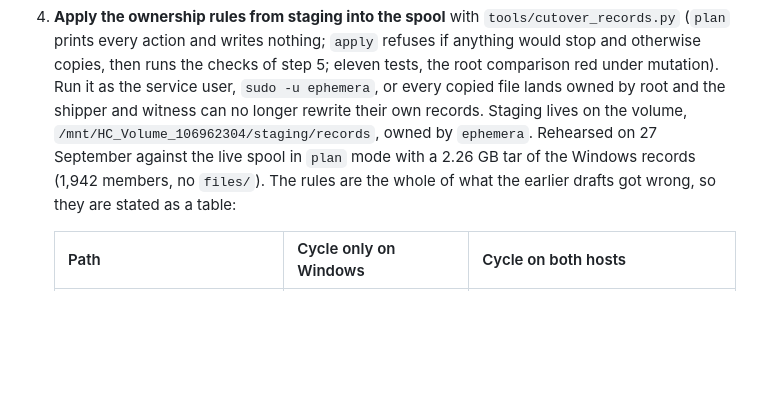
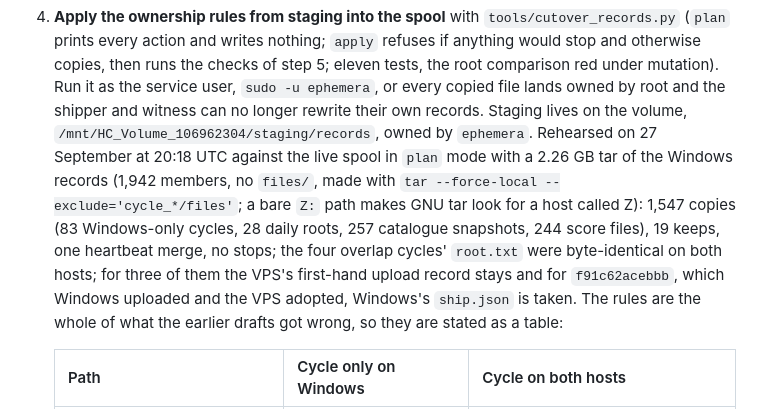
Before and after one commit to Kira-Ryan/ephemera, a Markdown page: DOCS/migration-runbook.md, the part around the change. Drawn GitHub-style; blank space fills up the shorter version.

Commit message:
Runbook, PLAN: the phase B rehearsal on the host, and the rest of 27 Sep
Plan mode against the live spool from the staged Windows records: 1,547
copies, 19 keeps, one heartbeat merge, no stops; the four overlap roots
identical; first-hand upload records stay for three of them.

Co-Authored-By: Claude Fable 5.1 <noreply@anthropic.com>

```diff
--- a/DOCS/migration-runbook.md
+++ b/DOCS/migration-runbook.md
@@ -653,9 +653,14 @@ VPS watcher keeps pulling, so the archive never stops.
    mutation). Run it as the service user, `sudo -u ephemera`, or every copied file lands owned by
    root and the shipper and witness can no longer rewrite their own records. Staging lives on the
    volume, `/mnt/HC_Volume_106962304/staging/records`, owned by `ephemera`. Rehearsed on 27
-   September against the live spool in `plan` mode with a 2.26 GB tar of the Windows records
-   (1,942 members, no `files/`). The rules are the whole of what the earlier drafts got wrong, so
-   they are stated as a table:
+   September at 20:18 UTC against the live spool in `plan` mode with a 2.26 GB tar of the Windows
+   records (1,942 members, no `files/`, made with `tar --force-local --exclude='cycle_*/files'`;
+   a bare `Z:` path makes GNU tar look for a host called Z): 1,547 copies (83 Windows-only cycles,
+   28 daily roots, 257 catalogue snapshots, 244 score files), 19 keeps, one heartbeat merge, no
+   stops; the four overlap cycles' `root.txt` were byte-identical on both hosts; for three of them
+   the VPS's first-hand upload record stays and for `f91c62acebbb`, which Windows uploaded and the
+   VPS adopted, Windows's `ship.json` is taken. The rules are the whole of what the earlier drafts
+   got wrong, so they are stated as a table:
 
    | Path | Cycle only on Windows | Cycle on both hosts |
    |---|---|---|
```
Also changed, not shown: PLAN.md (+6 -1 lines).
